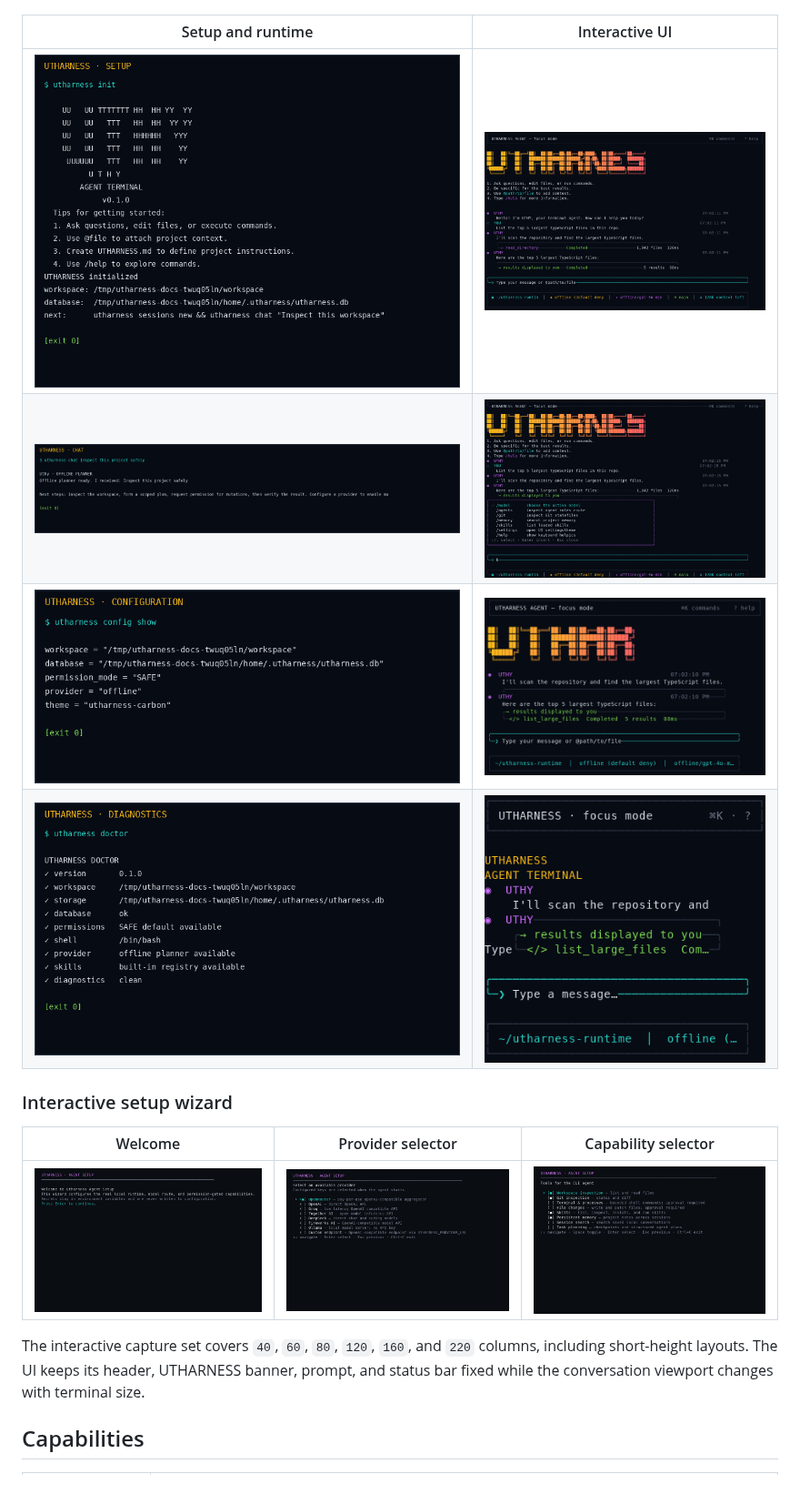
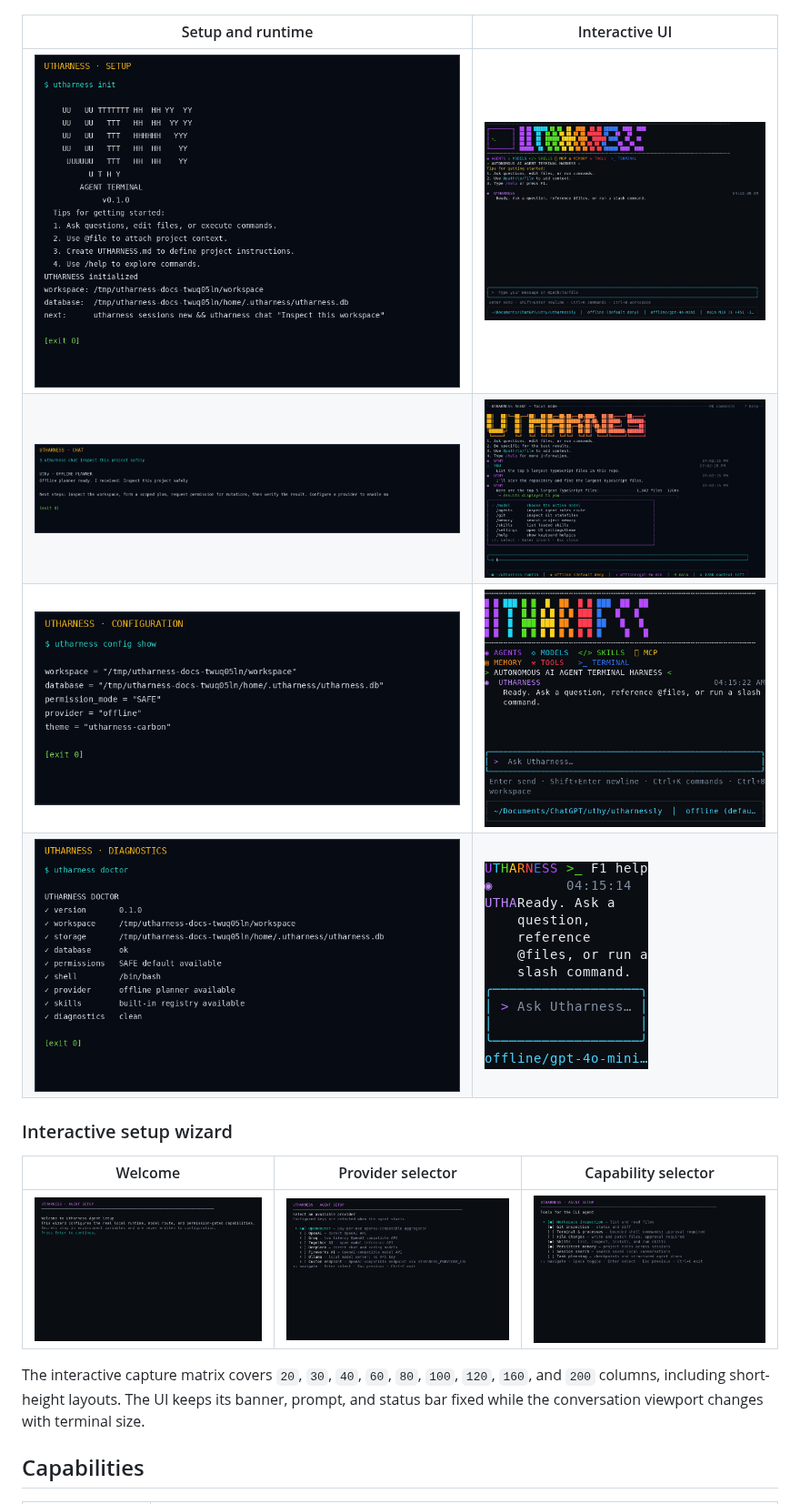
Before and after one commit to uthumany/utharnessly, a Markdown page: README.md, the part around one of its changes. Shown at 91% size. Rendered like a GitHub page; pictures changed too: docs/assets/screenshots/banner-120x40.png (added), docs/assets/screenshots/banner-20x12.png (added), docs/assets/screenshots/banner-60x24.png (added).

Commit message:
feat(ui): add persistent responsive terminal banner

```diff
--- a/README.md
+++ b/README.md
@@ -117,10 +117,10 @@ The following captures were generated from real isolated CLI and PTY runs. They
 
 | Setup and runtime | Interactive UI |
 | --- | --- |
-| ![UTHARNESS setup output](docs/assets/screenshots/setup.png) | ![UTHARNESS wide terminal UI](docs/assets/screenshots/focus-120x36.png) |
+| ![UTHARNESS setup output](docs/assets/screenshots/setup.png) | ![UTHARNESS responsive banner at 120 columns](docs/assets/screenshots/banner-120x40.png) |
 | ![UTHARNESS chat output](docs/assets/screenshots/chat.png) | ![UTHARNESS command palette](docs/assets/screenshots/command-palette.png) |
-| ![UTHARNESS configuration](docs/assets/screenshots/configuration.png) | ![UTHARNESS narrow terminal UI](docs/assets/screenshots/focus-80x24.png) |
-| ![UTHARNESS diagnostics](docs/assets/screenshots/doctor.png) | ![UTHARNESS compact terminal UI](docs/assets/screenshots/focus-40x18.png) |
+| ![UTHARNESS configuration](docs/assets/screenshots/configuration.png) | ![UTHARNESS wrapped banner at 60 columns](docs/assets/screenshots/banner-60x24.png) |
+| ![UTHARNESS diagnostics](docs/assets/screenshots/doctor.png) | ![UTHARNESS minimal banner at 20 columns](docs/assets/screenshots/banner-20x12.png) |
 
 ### Interactive setup wizard
 
@@ -128,7 +128,7 @@ The following captures were generated from real isolated CLI and PTY runs. They
 |---|---|---|
 | ![Utharness setup welcome](docs/assets/screenshots/setup-welcome.png) | ![Utharness provider selector](docs/assets/screenshots/setup-provider.png) | ![Utharness capability selector](docs/assets/screenshots/setup-tools.png) |
 
-The interactive capture set covers `40`, `60`, `80`, `120`, `160`, and `220` columns, including short-height layouts. The UI keeps its header, UTHARNESS banner, prompt, and status bar fixed while the conversation viewport changes with terminal size.
+The interactive capture matrix covers `20`, `30`, `40`, `60`, `80`, `100`, `120`, `160`, and `200` columns, including short-height layouts. The UI keeps its banner, prompt, and status bar fixed while the conversation viewport changes with terminal size.
 
 ## Capabilities
 
```
Also changed, not shown: other parts of README.md (+4 -2 lines), docs/assets/screenshots/banner-200x55.png (added), 11 other files.
